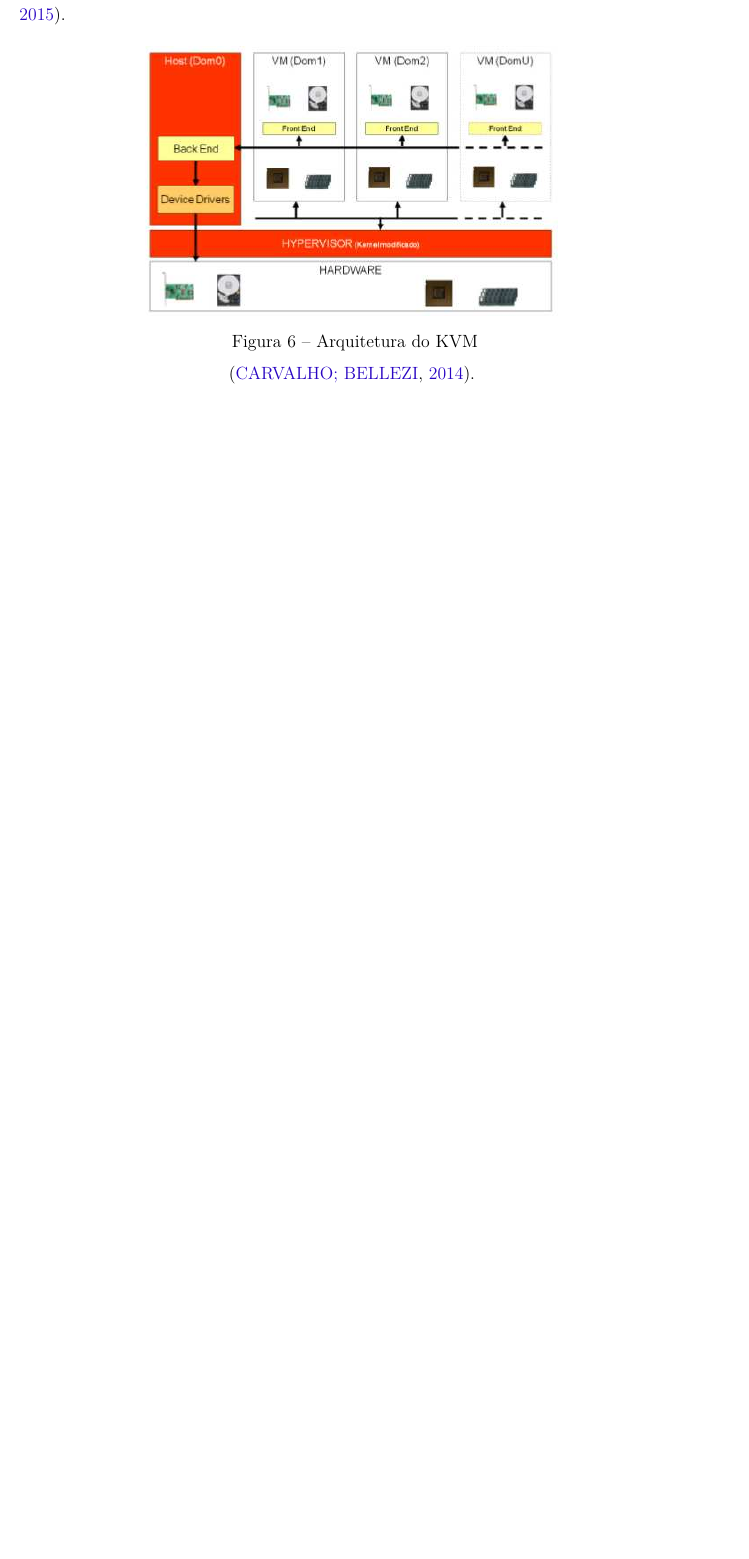
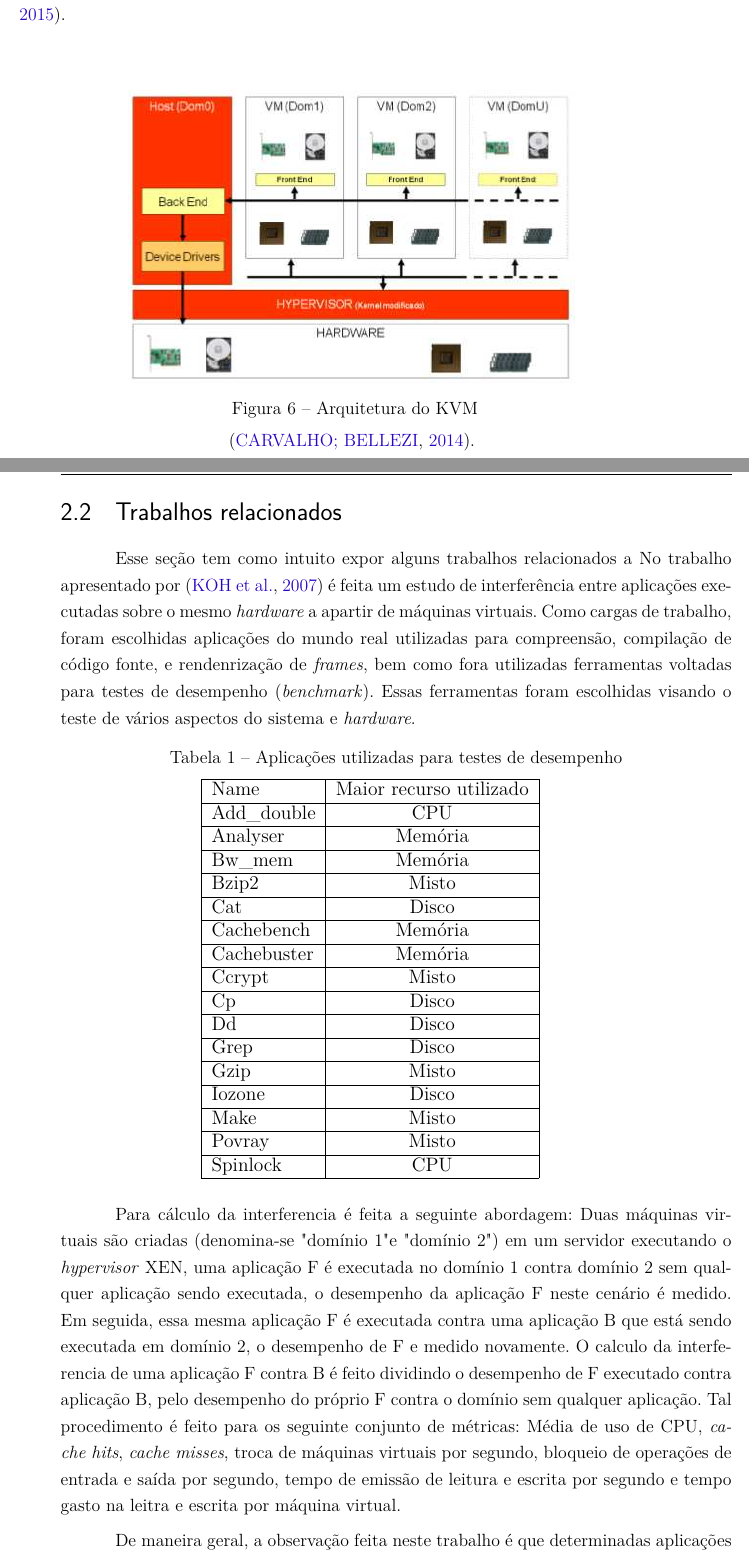
Before and after one commit to MaxAlmeida/TCC-Latex, a LaTeX thesis (tcc.tex, which reads capitulos/referencial.tex): part of page 28 of 46 before the commit and two parts of pages 28 and 29 of 48 after it, the two joined at a grey line, cut so that both start at the same text, the shorter picture padded with empty space. Compiled offline with pdfLaTeX.

Commit message:
Adicionando trabalhos relacionados

```diff
--- a/capitulos/referencial.tex
+++ b/capitulos/referencial.tex
@@ -95,10 +95,44 @@
 
 \begin{figure}[!htb]
 \centering
-\includegraphics [keepaspectratio=true,scale=0.6]{figuras/xen_arquitecture.eps}
+\includegraphics [keepaspectratio=true,scale=0.65]{figuras/xen_arquitecture.eps}
 \caption{Arquitetura do KVM}
 \cite{fabiano}.
 \label{xen_arquitecture}
 \end{figure}
 
+\section{Trabalhos relacionados}
+Esse seção tem como intuito expor alguns trabalhos relacionados a
+No trabalho apresentado por \cite{koh2007} é feita um estudo de interferência entre aplicações executadas sobre o mesmo \textit{hardware} a apartir de máquinas virtuais. Como cargas de trabalho, foram escolhidas aplicações do mundo real utilizadas para compreensão, compilação de código fonte, e rendenrização de \textit{frames}, bem como fora utilizadas ferramentas voltadas para testes de desempenho (\textit{benchmark}). Essas ferramentas foram escolhidas visando o teste de vários aspectos do sistema e \textit{hardware}.
 
+\begin{table}[!h]
+\centering
+%\cite{koh2007}
+\caption{Aplicações utilizadas para testes de desempenho}
+\label{applications}
+\resizebox{0.6\textwidth}{!}{
+\begin{tabular}{|l|c|lll}
+\cline{1-2}
+Name        & \multicolumn{1}{l|}{Maior recurso utilizado} &  &  &  \\ \cline{1-2}
+Add\_double & CPU                                          &  &  &  \\ \cline{1-2}
+Analyser    & Memória                                      &  &  &  \\ \cline{1-2}
+Bw\_mem     & Memória                                      &  &  &  \\ \cline{1-2}
+Bzip2       & Misto                                        &  &  &  \\ \cline{1-2}
+Cat         & Disco                                        &  &  &  \\ \cline{1-2}
+Cachebench  & Memória                                      &  &  &  \\ \cline{1-2}
+Cachebuster & Memória                                      &  &  &  \\ \cline{1-2}
+Ccrypt      & Misto                                        &  &  &  \\ \cline{1-2}
+Cp          & Disco                                        &  &  &  \\ \cline{1-2}
+Dd          & Disco                                        &  &  &  \\ \cline{1-2}
+Grep        & Disco                                        &  &  &  \\ \cline{1-2}
+Gzip        & Misto                                        &  &  &  \\ \cline{1-2}
+Iozone      & Disco                                        &  &  &  \\ \cline{1-2}
+Make        & Misto                                        &  &  &  \\ \cline{1-2}
+Povray      & Misto                                        &  &  &  \\ \cline{1-2}
+Spinlock    & CPU                                          &  &  &  \\ \cline{1-2}
+\end{tabular}}
+\end{table}
+
+Para cálculo da interferencia é feita a seguinte abordagem: Duas máquinas virtuais são criadas (denomina-se "domínio 1" e "domínio 2") em um servidor executando o \textit{hypervisor} XEN,  uma aplicação F é executada no domínio 1 contra domínio 2 sem qualquer aplicação sendo executada, o desempenho da aplicação F neste cenário é medido. Em seguida, essa mesma aplicação F é executada contra uma aplicação B que está sendo executada em domínio 2, o desempenho de F e medido novamente. O calculo da interferencia de uma aplicação F contra B é feito dividindo o desempenho de F executado contra aplicação B, pelo desempenho do próprio F contra o domínio sem qualquer aplicação. Tal procedimento é feito para os seguinte conjunto de métricas: Média de uso de CPU, \textit{cache hits}, \textit{cache misses}, troca de máquinas virtuais por segundo, bloqueio de operações de entrada e saída por segundo, tempo de emissão de leitura e escrita por segundo e tempo gasto na leitra e escrita por máquina virtual.
+
+De maneira geral, a observação feita neste trabalho é que determinadas aplicações podem sofrer mais interferências de outras aplicações que possuem o mesmo uso de tipo de recurso. O exemplo disso apresentado por \citeonline{koh2007} como mostrado na imagem \ref{interference_app} , onde uma aplicação executada sem interferência alcança uma pontuação de 1. Duas aplicações que não interferem uma com a outra alcança uma pontuação perto de 2, como grep+povray. Já executando grep+grep a pontuação cai para 0.35 %Por exemplo, uma aplicação A que costuma consumir mais CPU, pode sofrer mais interferência de uma outra aplicação que possui a mesma característica, do que de uma aplicação que realiza operações mais focadas na escrita de disco. Além disso, é proposto por esse trabalho que com resultados desses desempenhos pode se fazer predição de desempenho de uma aplicação qualquer, a partir de analise matemáticas.
```
Also changed, not shown: editaveis/abreviaturas.tex (+1 -0 lines), figuras/interference_aplications.eps (added), figuras/interference_aplications.png (added), capitulos/referencial.tex (10 more changed lines), 1 other file.
